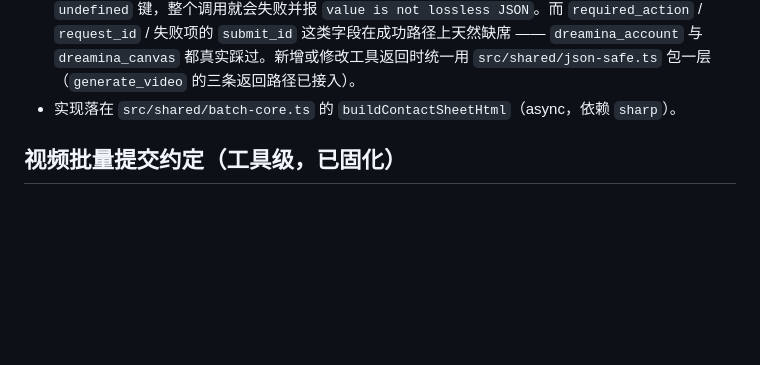
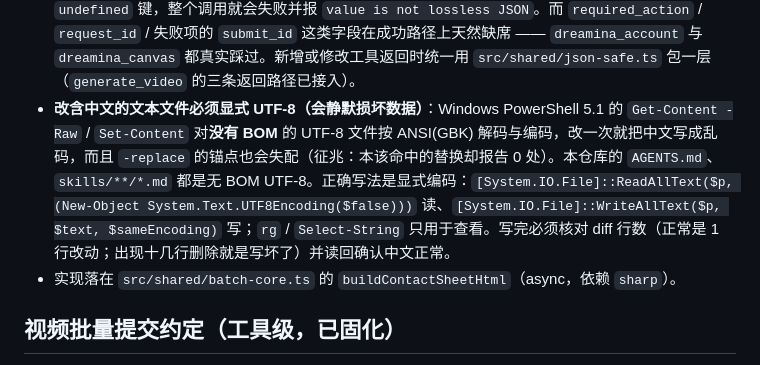
Before and after one commit to lc303300-dev/dsh-media-plugins, a Markdown page: AGENTS.md, the part around the change. GitHub-like rendering; blank space fills up the shorter version.

Commit message:
docs(agents): record the PowerShell UTF-8 rule that corrupted AGENTS.md twice
Windows PowerShell 5.1 decodes BOM-less UTF-8 with the ANSI code page, so Get-Content -Raw / Set-Content silently turned this repository's Chinese text into mojibake and made -replace anchors miss (the tell was a '0 replacements' report on an anchor that plainly existed). Both AGENTS.md and a skill file were damaged and then rolled back; the correct explicit-encoding recipe and the diff-line-count check are now written down next to the other two rules that exist because a default behaviour silently corrupted data.

```diff
--- a/AGENTS.md
+++ b/AGENTS.md
@@ -58,6 +58,7 @@ DSH Studio 媒体能力包。一次安装提供 16 个工具、11 个技能与
 - **单张超时必须显式钉住（上游慢速期尤其重要）**：`IMAGE_SECONDS_PER_CANDIDATE = 90` 只是**默认**预算，可在 `cordis.patch.yml` 的 `Ws_tool-image-gen` / `Ws_tool-batch-image` 用 `providerTimeoutMs` / `taskTimeoutMs` 覆盖（现为 **300000**，即 300s）。上游渠道高峰期实测单张 **121–195s**：90s 预算会让工具先放弃、上游却继续跑完并计费（`timeout_before_submit` + 后台消费记录），等于空烧。改这两个值时同步调整 manifest 的 `deadline_seconds`（慢速期用 1800）。回归测试：`tests/shared-symbol-imports.test.mjs`。
 - **共享符号必须显式导入**：tsdown/esbuild **不做类型检查**，漏 `import` 不会在构建期报错，只会在运行时抛 `X is not defined` 并**掩盖真实失败原因**（曾发生：`media-client.ts` 用了 `MediaError` 却没导入，所有慢请求的失败分类被打成 `MediaError is not defined`）。改 `src/shared/*.ts` 后务必跑 `pnpm test`（含导入一致性回归）。
 - **工具返回值必须过 `jsonSafe`（DSH 硬性校验）**：DSH 要求工具返回值是无损 JSON，对象里只要出现 `undefined` 键，整个调用就会失败并报 `value is not lossless JSON`。而 `required_action` / `request_id` / 失败项的 `submit_id` 这类字段在成功路径上天然缺席 —— `dreamina_account` 与 `dreamina_canvas` 都真实踩过。新增或修改工具返回时统一用 `src/shared/json-safe.ts` 包一层（`generate_video` 的三条返回路径已接入）。
+- **改含中文的文本文件必须显式 UTF-8（会静默损坏数据）**：Windows PowerShell 5.1 的 `Get-Content -Raw` / `Set-Content` 对**没有 BOM** 的 UTF-8 文件按 ANSI(GBK) 解码与编码，改一次就把中文写成乱码，而且 `-replace` 的锚点也会失配（征兆：本该命中的替换却报告 0 处）。本仓库的 `AGENTS.md`、`skills/**/*.md` 都是无 BOM UTF-8。正确写法是显式编码：`[System.IO.File]::ReadAllText($p, (New-Object System.Text.UTF8Encoding($false)))` 读、`[System.IO.File]::WriteAllText($p, $text, $sameEncoding)` 写；`rg` / `Select-String` 只用于查看。写完必须核对 diff 行数（正常是 1 行改动；出现十几行删除就是写坏了）并读回确认中文正常。
 - 实现落在 `src/shared/batch-core.ts` 的 `buildContactSheetHtml`（async，依赖 `sharp`）。
 
 ## 视频批量提交约定（工具级，已固化）
```
